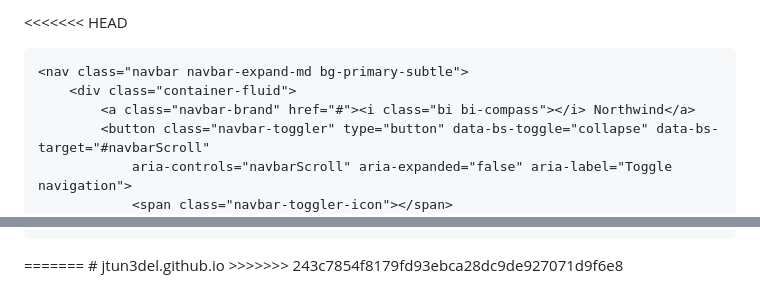
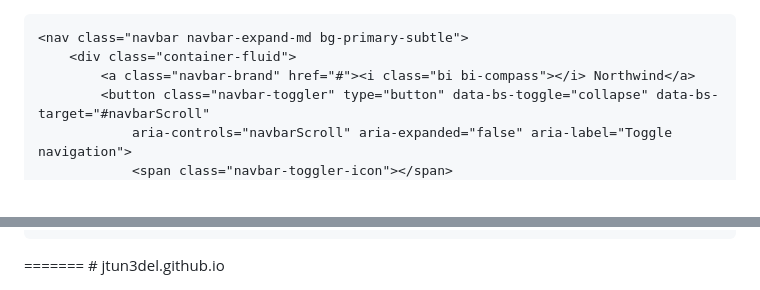
Before and after one commit to jtun3del/jtun3del.github.io, a Markdown page: README.md, 2 parts joined by grey strips. Rendered like a GitHub page.

Commit message:
Update README.md
removed weird git artifact things

```diff
--- a/README.md
+++ b/README.md
@@ -1,4 +1,4 @@
-<<<<<<< HEAD
+
 <!DOCTYPE html>
 <html lang="en">
 <!-- bootstrap css -->
@@ -87,4 +87,3 @@
 </html>
 =======
 # jtun3del.github.io
->>>>>>> 243c7854f8179fd93ebca28dc9de927071d9f6e8
```
